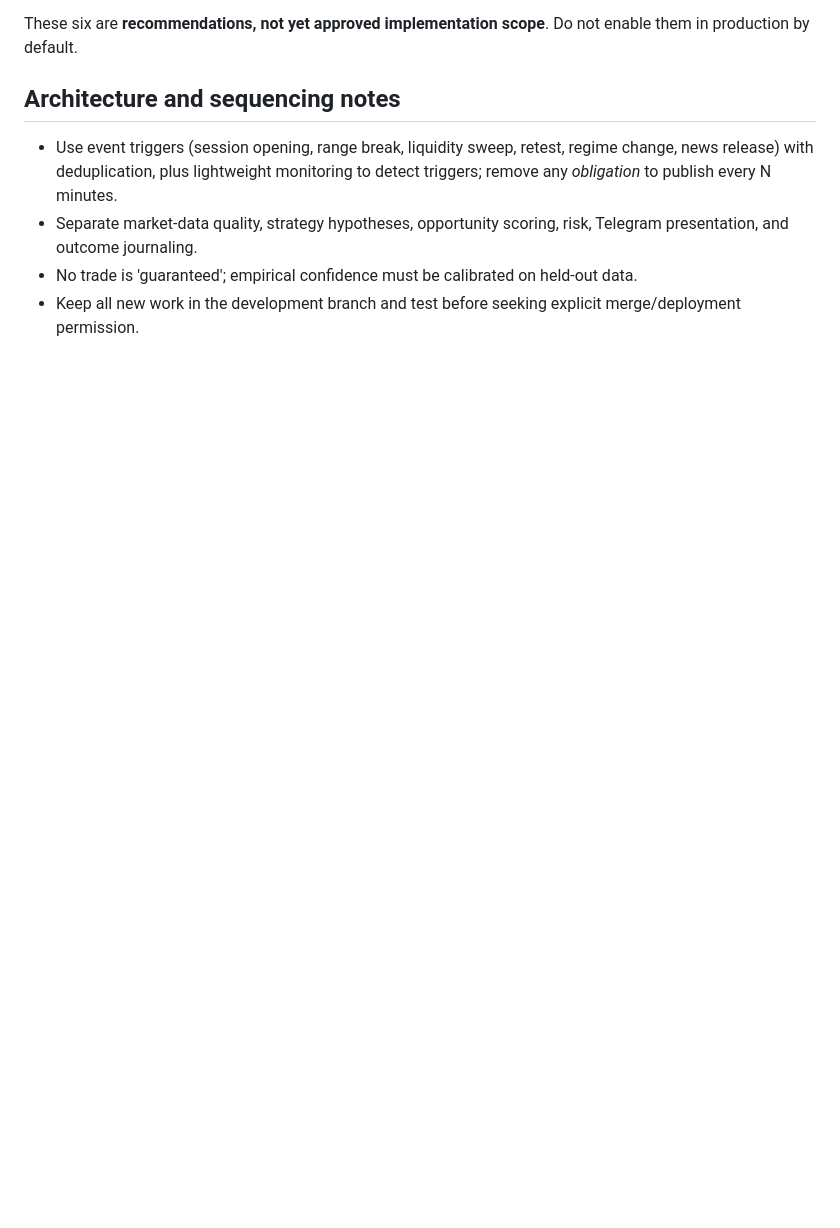
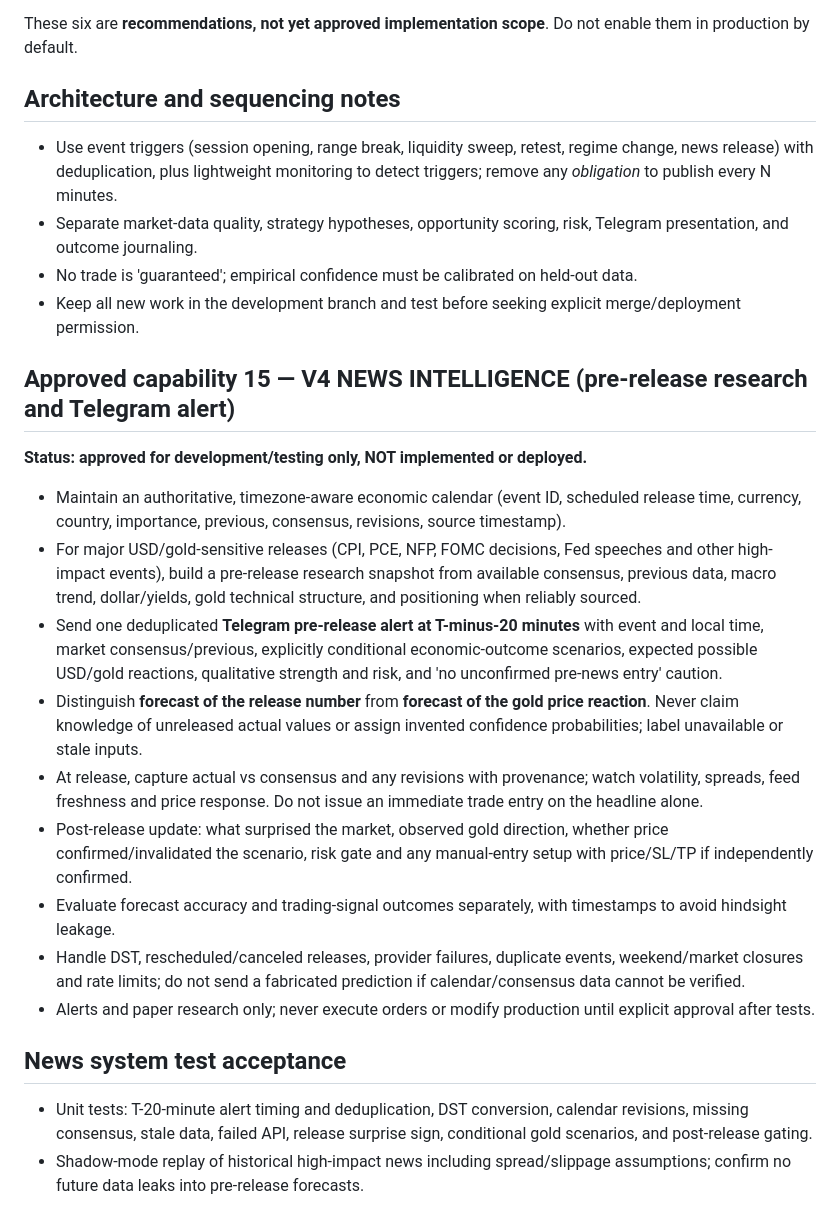
Before and after one commit to laith-rox/laith-bot, a Markdown page: docs/v4_opportunity_redesign_roadmap.md, the part around the change. Rendered like a GitHub page; blank space fills up the shorter version.

Commit message:
Approve pre-release news intelligence and T-20 Telegram alert specification

```diff
--- a/docs/v4_opportunity_redesign_roadmap.md
+++ b/docs/v4_opportunity_redesign_roadmap.md
@@ -49,3 +49,19 @@ These six are **recommendations, not yet approved implementation scope**. Do not
 - Separate market-data quality, strategy hypotheses, opportunity scoring, risk, Telegram presentation, and outcome journaling.
 - No trade is 'guaranteed'; empirical confidence must be calibrated on held-out data.
 - Keep all new work in the development branch and test before seeking explicit merge/deployment permission.
+
+## Approved capability 15 — V4 NEWS INTELLIGENCE (pre-release research and Telegram alert)
+**Status: approved for development/testing only, NOT implemented or deployed.**
+- Maintain an authoritative, timezone-aware economic calendar (event ID, scheduled release time, currency, country, importance, previous, consensus, revisions, source timestamp).
+- For major USD/gold-sensitive releases (CPI, PCE, NFP, FOMC decisions, Fed speeches and other high-impact events), build a pre-release research snapshot from available consensus, previous data, macro trend, dollar/yields, gold technical structure, and positioning when reliably sourced.
+- Send one deduplicated **Telegram pre-release alert at T-minus-20 minutes** with event and local time, market consensus/previous, explicitly conditional economic-outcome scenarios, expected possible USD/gold reactions, qualitative strength and risk, and 'no unconfirmed pre-news entry' caution.
+- Distinguish **forecast of the release number** from **forecast of the gold price reaction**. Never claim knowledge of unreleased actual values or assign invented confidence probabilities; label unavailable or stale inputs.
+- At release, capture actual vs consensus and any revisions with provenance; watch volatility, spreads, feed freshness and price response. Do not issue an immediate trade entry on the headline alone.
+- Post-release update: what surprised the market, observed gold direction, whether price confirmed/invalidated the scenario, risk gate and any manual-entry setup with price/SL/TP if independently confirmed.
+- Evaluate forecast accuracy and trading-signal outcomes separately, with timestamps to avoid hindsight leakage.
+- Handle DST, rescheduled/canceled releases, provider failures, duplicate events, weekend/market closures and rate limits; do not send a fabricated prediction if calendar/consensus data cannot be verified.
+- Alerts and paper research only; never execute orders or modify production until explicit approval after tests.
+
+## News system test acceptance
+- Unit tests: T-20-minute alert timing and deduplication, DST conversion, calendar revisions, missing consensus, stale data, failed API, release surprise sign, conditional gold scenarios, and post-release gating.
+- Shadow-mode replay of historical high-impact news including spread/slippage assumptions; confirm no future data leaks into pre-release forecasts.
```
